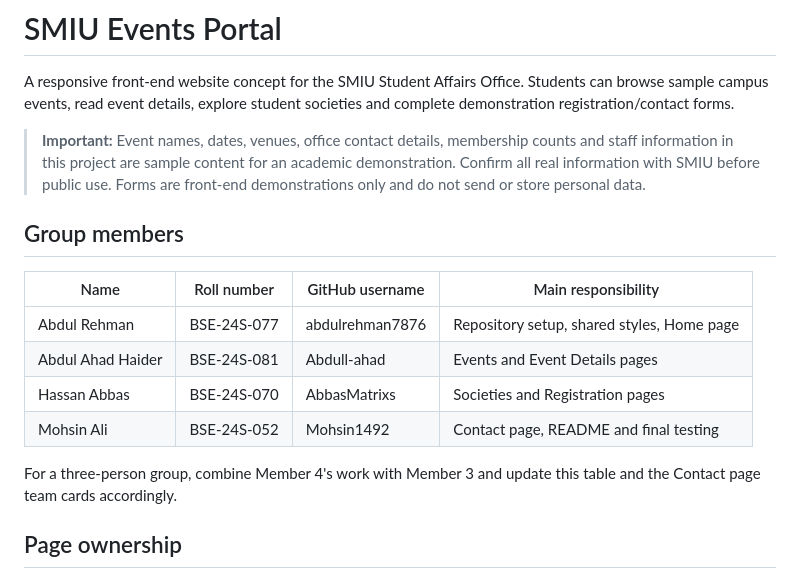
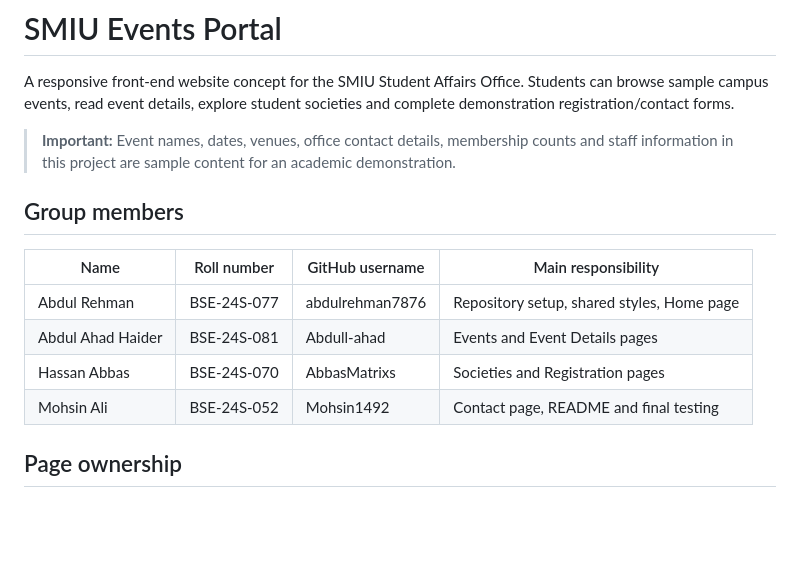
Before and after one commit to abdulrehman7876/smiu-events-portal-77-81-52-70, a Markdown page: README.md, the part around one of its changes. GitHub-like rendering; blank space fills up the shorter version.

```diff
--- a/README.md
+++ b/README.md
@@ -2,18 +2,16 @@
 
 A responsive front-end website concept for the SMIU Student Affairs Office. Students can browse sample campus events, read event details, explore student societies and complete demonstration registration/contact forms.
 
-> **Important:** Event names, dates, venues, office contact details, membership counts and staff information in this project are sample content for an academic demonstration. Confirm all real information with SMIU before public use. Forms are front-end demonstrations only and do not send or store personal data.
+> **Important:** Event names, dates, venues, office contact details, membership counts and staff information in this project are sample content for an academic demonstration.
 
 ## Group members
 
-| Name | Roll number | GitHub username | Main responsibility |
-|---|---|---|---|
-| Abdul Rehman | BSE-24S-077 | abdulrehman7876 | Repository setup, shared styles, Home page |
-| Abdul Ahad Haider | BSE-24S-081 | Abdull-ahad | Events and Event Details pages |
-| Hassan Abbas | BSE-24S-070 | AbbasMatrixs | Societies and Registration pages |
-| Mohsin Ali | BSE-24S-052 | Mohsin1492 | Contact page, README and final testing |
-
-For a three-person group, combine Member 4's work with Member 3 and update this table and the Contact page team cards accordingly.
+| Name              | Roll number | GitHub username | Main responsibility                        |
+| ----------------- | ----------- | --------------- | ------------------------------------------ |
+| Abdul Rehman      | BSE-24S-077 | abdulrehman7876 | Repository setup, shared styles, Home page |
+| Abdul Ahad Haider | BSE-24S-081 | Abdull-ahad     | Events and Event Details pages             |
+| Hassan Abbas      | BSE-24S-070 | AbbasMatrixs    | Societies and Registration pages           |
+| Mohsin Ali        | BSE-24S-052 | Mohsin1492      | Contact page, README and final testing     |
 
 ## Page ownership
 
```
Also changed, not shown: other parts of README.md (+4 -38 lines), TEAM_HANDOFF.md (deleted, +0 -119 lines), images/desktop.png (added), images/mobile.png (added).
